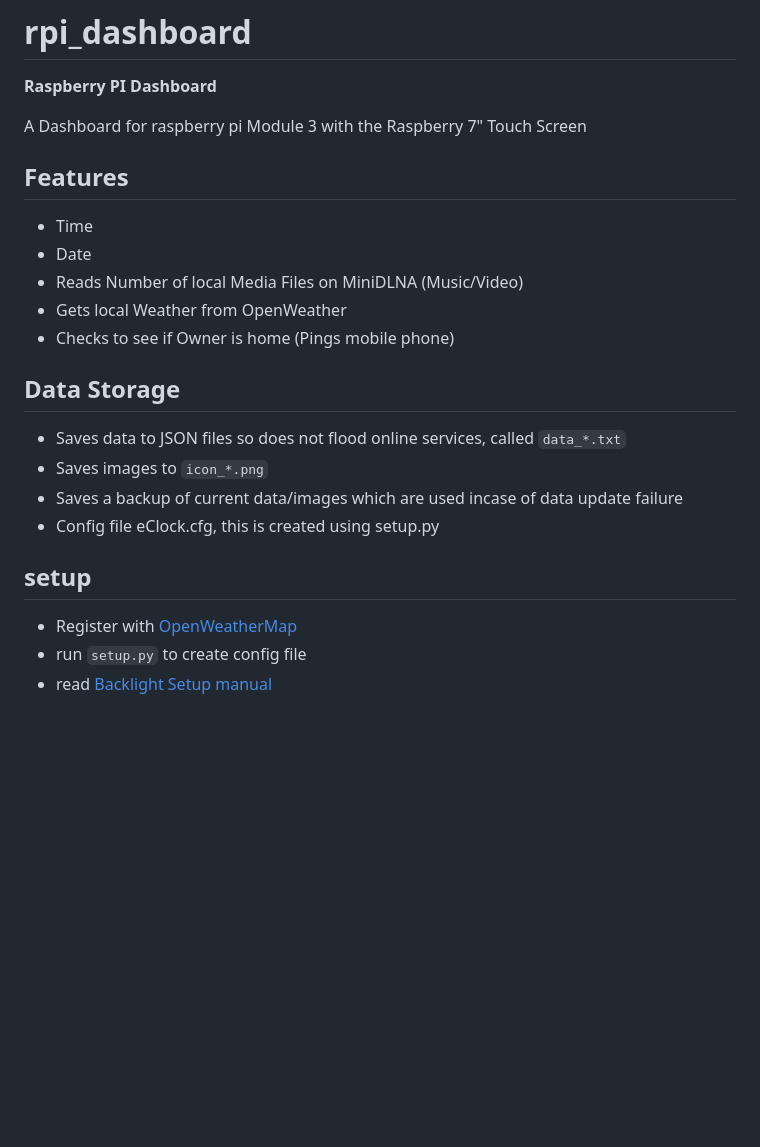
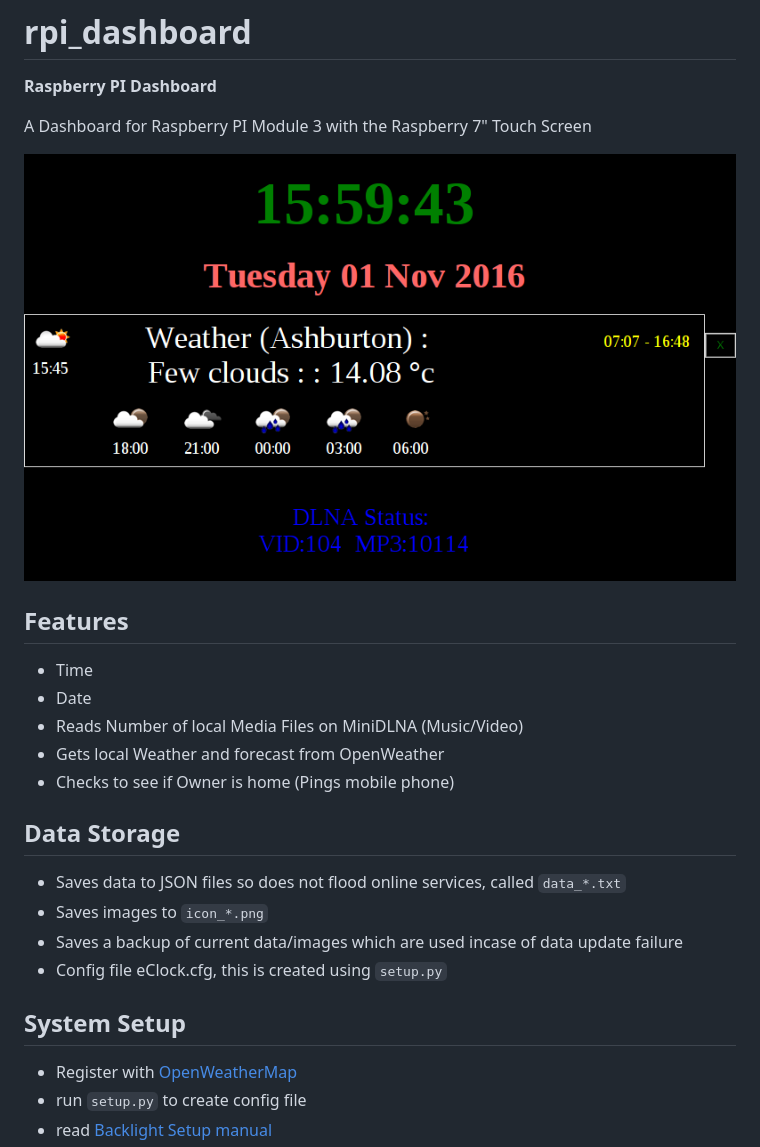
Before and after one commit to topcats/rpi_dashboard, a Markdown page: README.md, the part around the change. Rendered like a GitHub page; pictures changed too: screenshot1.png (added); blank space fills up the shorter version.

Commit message:
Updated readme and screenshot

````diff
--- a/README.md
+++ b/README.md
@@ -1,22 +1,24 @@
 # rpi_dashboard
 **Raspberry PI Dashboard**
 
-A Dashboard for raspberry pi Module 3 with the Raspberry 7" Touch Screen
+A Dashboard for Raspberry PI Module 3 with the Raspberry 7" Touch Screen
+
+![Daytime Screenshot](screenshot1.png)
 
 ## Features
 * Time
 * Date
 * Reads Number of local Media Files on MiniDLNA (Music/Video)
-* Gets local Weather from OpenWeather
+* Gets local Weather and forecast from OpenWeather
 * Checks to see if Owner is home (Pings mobile phone)
 
 ## Data Storage
 * Saves data to JSON files so does not flood online services, called `data_*.txt`
 * Saves images to `icon_*.png`
 * Saves a backup of current data/images which are used incase of data update failure
-* Config file eClock.cfg, this is created using setup.py
+* Config file eClock.cfg, this is created using ```setup.py```
 
-## setup
+## System Setup
 * Register with [OpenWeatherMap](http://www.openweathermap.org/)
 * run `setup.py` to create config file
 * read [Backlight Setup manual](BacklightControlNotes.md)
````
